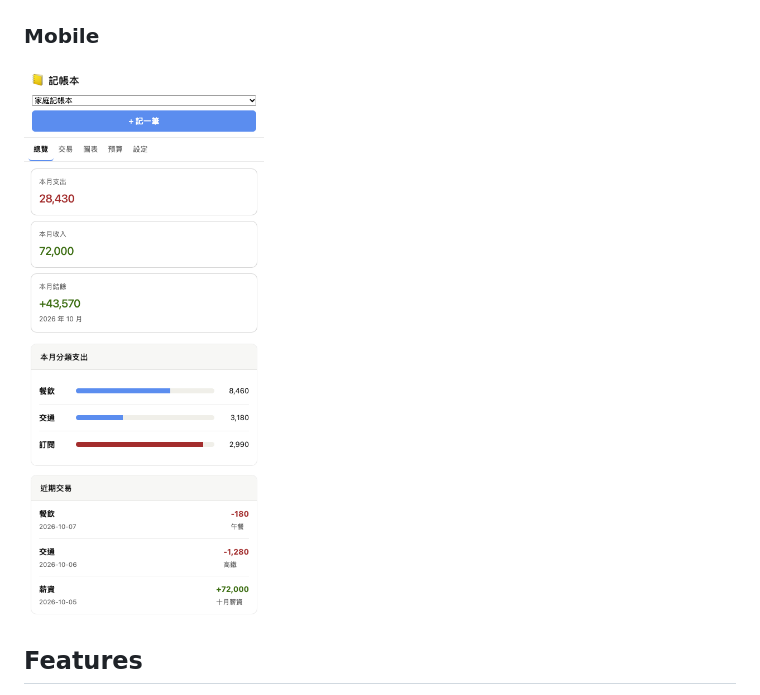
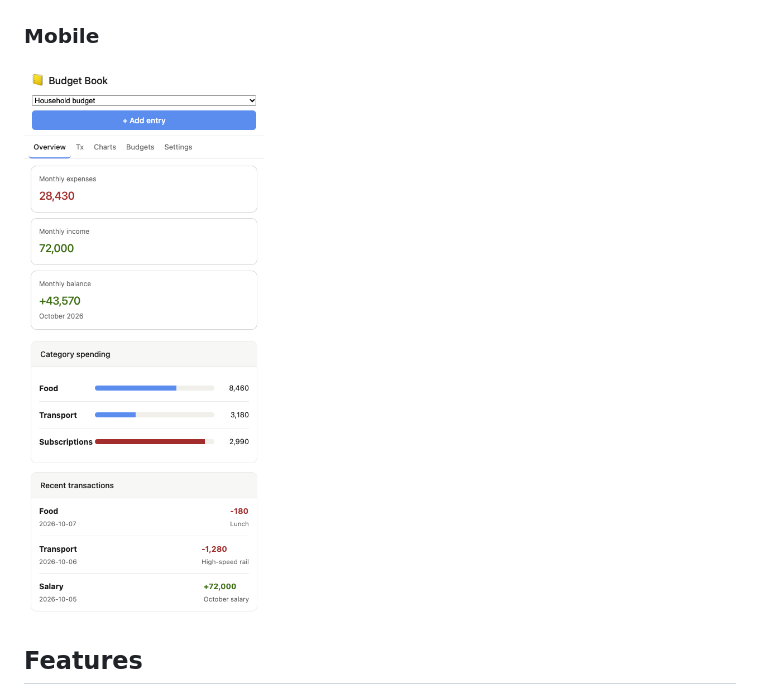
Before and after one commit to Im-Tim-mI/Home-Assistant_Budget-Book, a Markdown page: README.md, the part around the change. GitHub-like rendering; pictures changed too: docs/images/screenshot-mobile-overview-en.png (added).

Commit message:
Add English mobile screenshot

```diff
--- a/README.md
+++ b/README.md
@@ -24,7 +24,7 @@ Current release: `v1.1.1`
 
 ### Mobile
 
-![Mobile overview screen](docs/images/screenshot-mobile-overview.png)
+![Mobile overview screen](docs/images/screenshot-mobile-overview-en.png)
 
 ## Features
 
```
